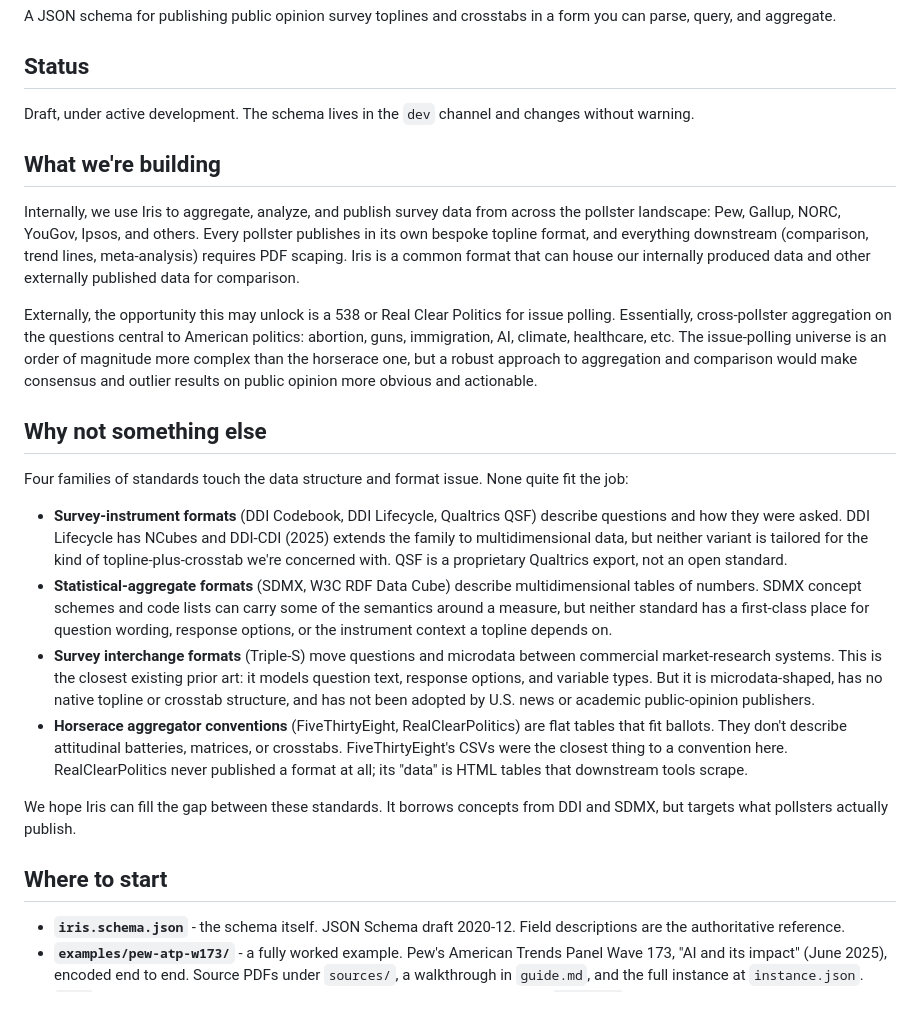
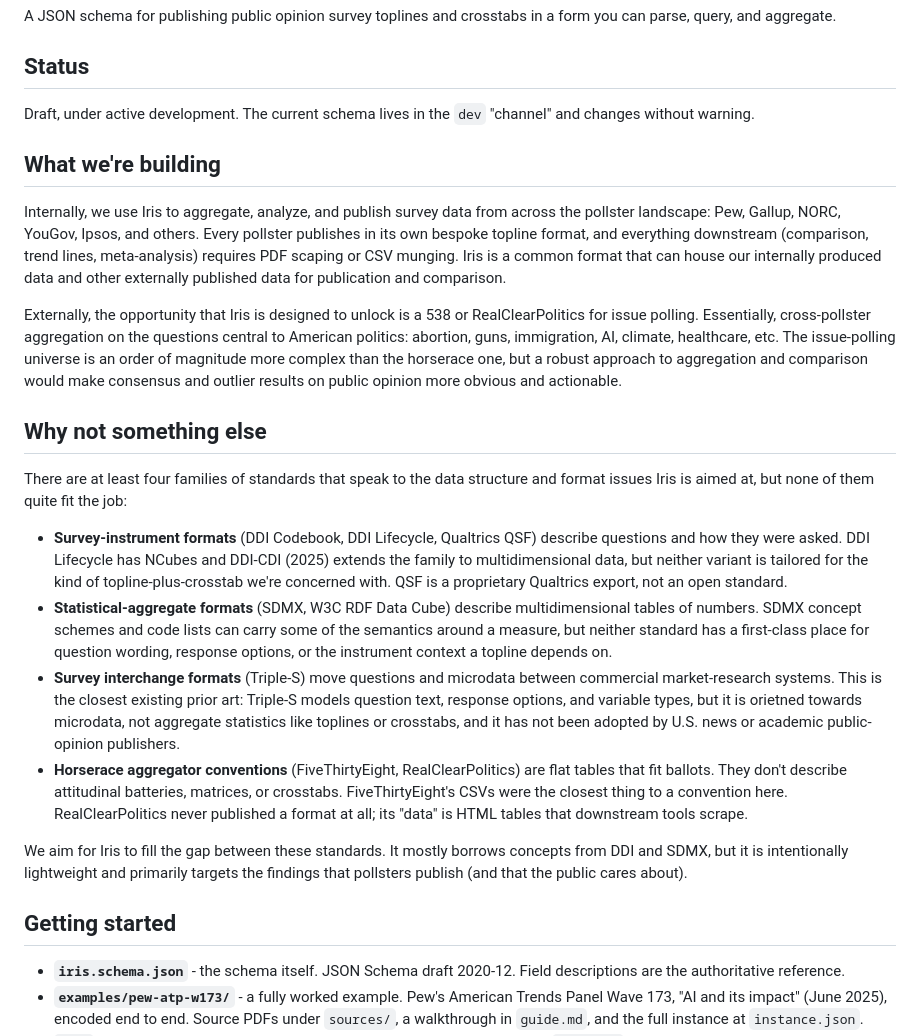
Before and after one commit to athenainsights/iris, a Markdown page: README.md, the part around the change. GitHub-like rendering; blank space fills up the shorter version.

Commit message:
Copyedit README

```diff
--- a/README.md
+++ b/README.md
@@ -4,26 +4,26 @@ A JSON schema for publishing public opinion survey toplines and crosstabs in a f
 
 ## Status
 
-Draft, under active development. The schema lives in the `dev` channel and changes without warning.
+Draft, under active development. The current schema lives in the `dev` "channel" and changes without warning.
 
 ## What we're building
 
-Internally, we use Iris to aggregate, analyze, and publish survey data from across the pollster landscape: Pew, Gallup, NORC, YouGov, Ipsos, and others. Every pollster publishes in its own bespoke topline format, and  everything downstream (comparison, trend lines, meta-analysis) requires PDF scaping. Iris is a common format that can house our internally produced data and other externally published data for comparison.
+Internally, we use Iris to aggregate, analyze, and publish survey data from across the pollster landscape: Pew, Gallup, NORC, YouGov, Ipsos, and others. Every pollster publishes in its own bespoke topline format, and  everything downstream (comparison, trend lines, meta-analysis) requires PDF scaping or CSV munging. Iris is a common format that can house our internally produced data and other externally published data for publication and comparison.
 
-Externally, the opportunity this may unlock is a 538 or Real Clear Politics for issue polling. Essentially, cross-pollster aggregation on the questions central to American politics: abortion, guns, immigration, AI, climate, healthcare, etc. The issue-polling universe is an order of magnitude more complex than the horserace one, but a robust approach to aggregation and comparison would make consensus and outlier results on public opinion more obvious and actionable.
+Externally, the opportunity that Iris is designed to unlock is a 538 or RealClearPolitics for issue polling. Essentially, cross-pollster aggregation on the questions central to American politics: abortion, guns, immigration, AI, climate, healthcare, etc. The issue-polling universe is an order of magnitude more complex than the horserace one, but a robust approach to aggregation and comparison would make consensus and outlier results on public opinion more obvious and actionable.
 
 ## Why not something else
 
-Four families of standards touch the data structure and format issue. None quite fit the job:
+There are at least four families of standards that speak to the data structure and format issues Iris is aimed at, but none of them quite fit the job:
 
 - **Survey-instrument formats** (DDI Codebook, DDI Lifecycle, Qualtrics QSF) describe questions and how they were asked. DDI Lifecycle has NCubes and DDI-CDI (2025) extends the family to multidimensional data, but neither variant is tailored for the kind of topline-plus-crosstab we're concerned with. QSF is a proprietary Qualtrics export, not an open standard.
 - **Statistical-aggregate formats** (SDMX, W3C RDF Data Cube) describe multidimensional tables of numbers. SDMX concept schemes and code lists can carry some of the semantics around a measure, but neither standard has a first-class place for question wording, response options, or the instrument context a topline depends on.
-- **Survey interchange formats** (Triple-S) move questions and microdata between commercial market-research systems. This is the closest existing prior art: it models question text, response options, and variable types. But it is microdata-shaped, has no native topline or crosstab structure, and has not been adopted by U.S. news or academic public-opinion publishers.
+- **Survey interchange formats** (Triple-S) move questions and microdata between commercial market-research systems. This is the closest existing prior art: Triple-S models question text, response options, and variable types, but it is orietned towards microdata, not aggregate statistics like toplines or crosstabs, and it has not been adopted by U.S. news or academic public-opinion publishers.
 - **Horserace aggregator conventions** (FiveThirtyEight, RealClearPolitics) are flat tables that fit ballots. They don't describe attitudinal batteries, matrices, or crosstabs. FiveThirtyEight's CSVs were the closest thing to a convention here. RealClearPolitics never published a format at all; its "data" is HTML tables that downstream tools scrape.
 
-We hope Iris can fill the gap between these standards. It borrows concepts from DDI and SDMX, but targets what pollsters actually publish.
+We aim for Iris to fill the gap between these standards. It mostly borrows concepts from DDI and SDMX, but it is intentionally lightweight and primarily targets the findings that pollsters publish (and that the public cares about).
 
-## Where to start
+## Getting started
 
 - **`iris.schema.json`** - the schema itself. JSON Schema draft 2020-12. Field descriptions are the authoritative reference.
 - **`examples/pew-atp-w173/`** - a fully worked example. Pew's American Trends Panel Wave 173, "AI and its impact" (June 2025), encoded end to end. Source PDFs under `sources/`, a walkthrough in `guide.md`, and the full instance at `instance.json`.
```
